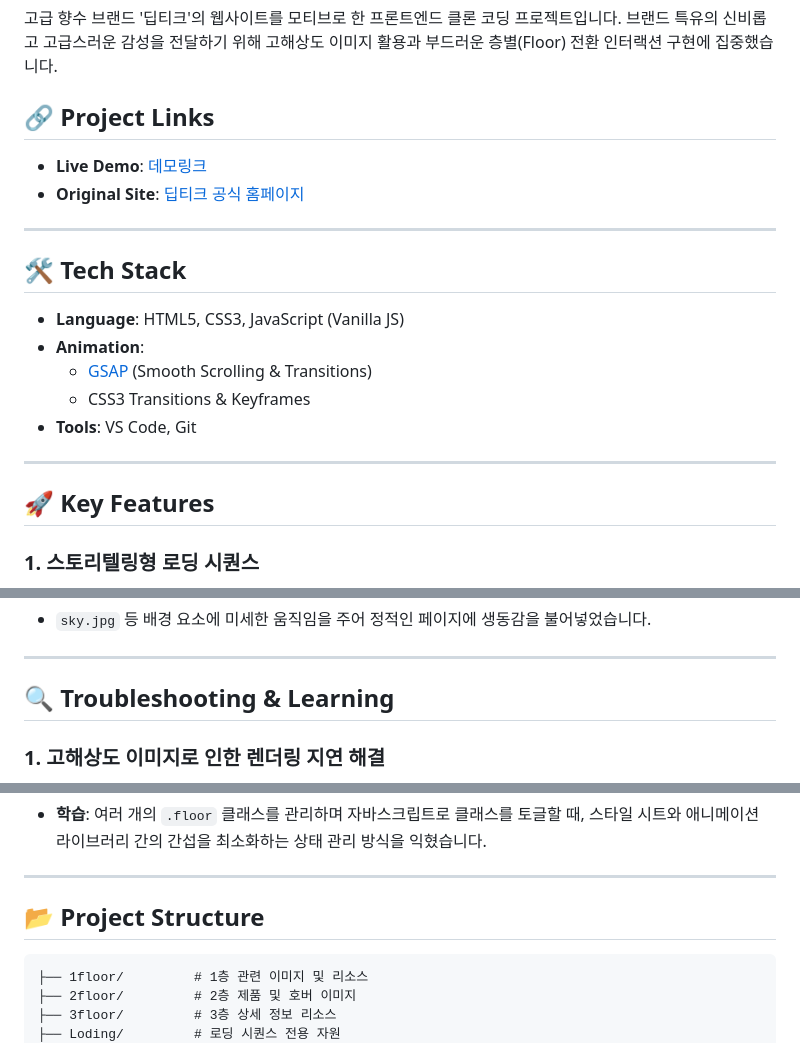
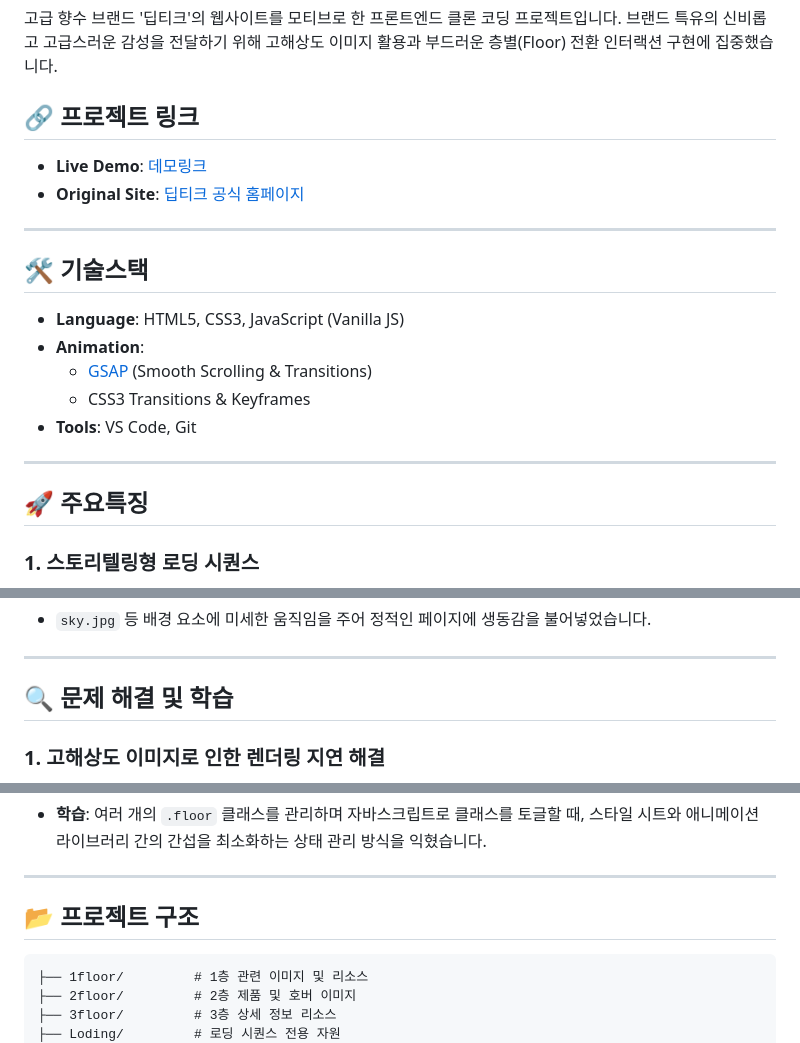
Before and after one commit to Gyo50/Micro.github.io, a Markdown page: readme.md, 3 parts joined by grey strips. Rendered like a GitHub page.

````diff
--- a/readme.md
+++ b/readme.md
@@ -2,13 +2,13 @@
 
 고급 향수 브랜드 '딥티크'의 웹사이트를 모티브로 한 프론트엔드 클론 코딩 프로젝트입니다. 브랜드 특유의 신비롭고 고급스러운 감성을 전달하기 위해 고해상도 이미지 활용과 부드러운 층별(Floor) 전환 인터랙션 구현에 집중했습니다.
 
-## 🔗 Project Links
+## 🔗 프로젝트 링크
 * **Live Demo**: [데모링크](https://gyo50.github.io/Micro.github.io/)
 * **Original Site**: [딥티크 공식 홈페이지](https://www.diptyqueparis.com/)
 
 ---
 
-## 🛠 Tech Stack
+## 🛠 기술스택
 * **Language**: HTML5, CSS3, JavaScript (Vanilla JS)
 * **Animation**:
   * [GSAP](https://greensock.com/gsap/) (Smooth Scrolling & Transitions)
@@ -17,7 +17,7 @@
 
 ---
 
-## 🚀 Key Features
+## 🚀 주요특징
 
 ### 1. 스토리텔링형 로딩 시퀀스
 - 페이지 진입 시 브랜드 아이덴티티를 담은 로딩 애니메이션을 구현하여 리소스 로딩 대기 시간을 사용자 경험으로 승화시켰습니다.
@@ -36,7 +36,7 @@
 
 ---
 
-## 🔍 Troubleshooting & Learning
+## 🔍 문제 해결 및 학습
 
 ### 1. 고해상도 이미지로 인한 렌더링 지연 해결
 - **문제**: 배경 및 제품 이미지가 고화질이라 페이지 로드 직후 레이아웃이 깨지거나 이미지가 뒤늦게 뜨는 현상 발생.
@@ -51,7 +51,7 @@
 
 ---
 
-## 📂 Project Structure
+## 📂 프로젝트 구조
 ```text
 ├── 1floor/         # 1층 관련 이미지 및 리소스
 ├── 2floor/         # 2층 제품 및 호버 이미지
````
